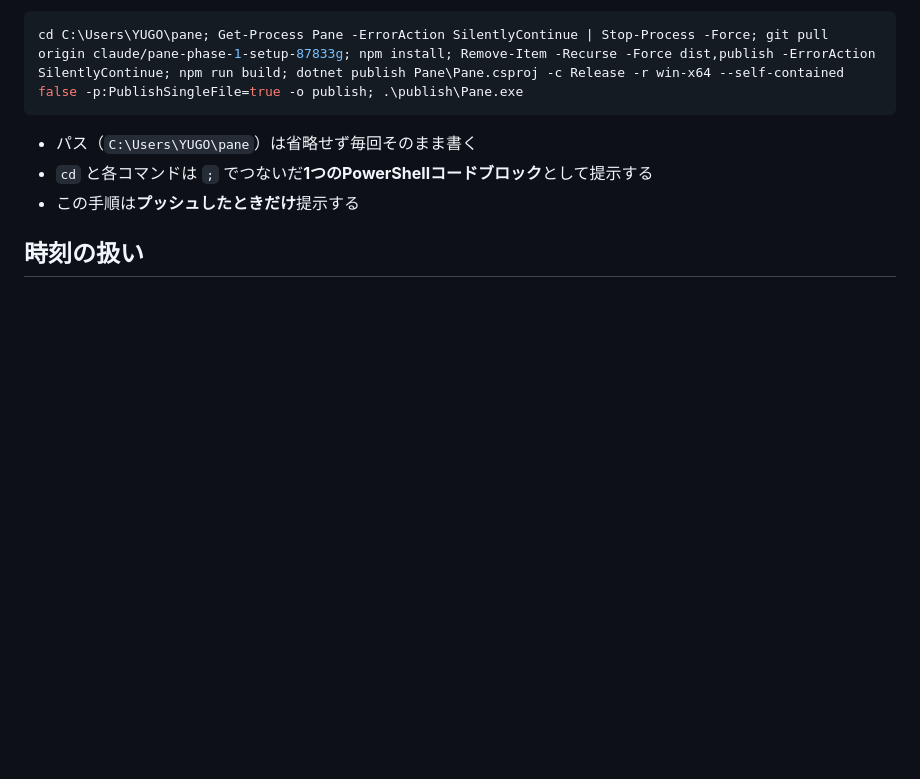
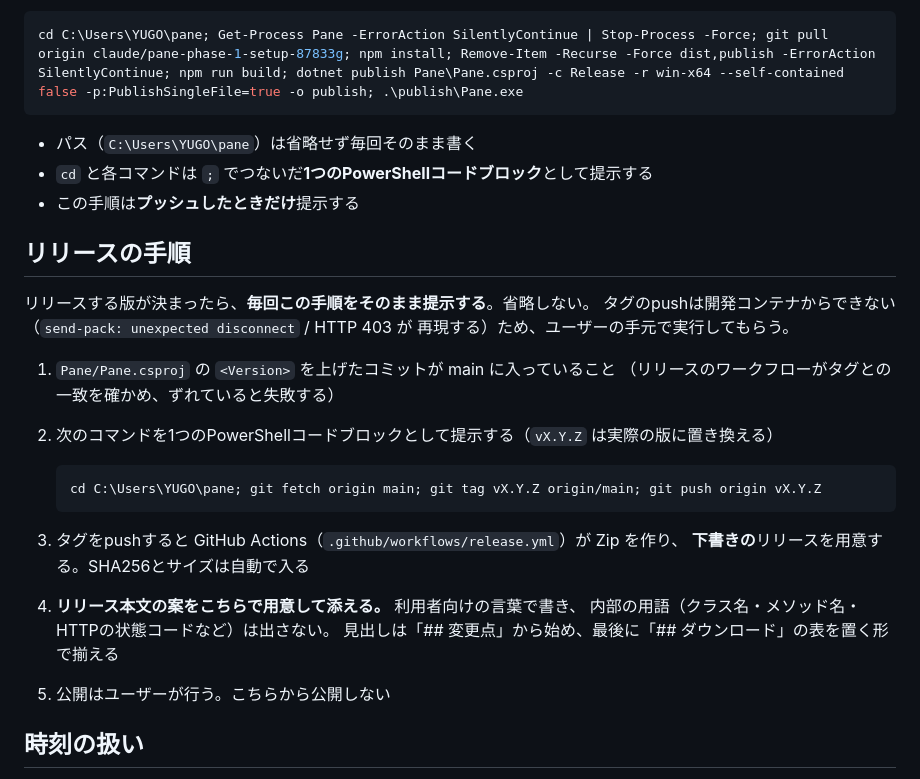
Before and after one commit to Yu5rin/pane, a Markdown page: CLAUDE.md, the part around the change. GitHub-like rendering; blank space fills up the shorter version.

Commit message:
リリースの手順をCLAUDE.mdに固定する (#24)
タグのpushは開発コンテナからできない（send-pack: unexpected disconnect /
HTTP 403 が再現する）ため、毎回ユーザーの手元で実行してもらっている。
その手順を口頭で伝えるたびに形が変わっていたので、実機での確認手順と同じように
固定した。

版が決まったら省略せずそのまま提示する。リリース本文の案もこちらで用意し、
公開はユーザーが行う。

````diff
--- a/CLAUDE.md
+++ b/CLAUDE.md
@@ -81,6 +81,27 @@ cd C:\Users\YUGO\pane; Get-Process Pane -ErrorAction SilentlyContinue | Stop-Pro
 - `cd` と各コマンドは `;` でつないだ**1つのPowerShellコードブロック**として提示する
 - この手順は**プッシュしたときだけ**提示する
 
+## リリースの手順
+
+リリースする版が決まったら、**毎回この手順をそのまま提示する**。省略しない。
+タグのpushは開発コンテナからできない（`send-pack: unexpected disconnect` / HTTP 403 が
+再現する）ため、ユーザーの手元で実行してもらう。
+
+1. `Pane/Pane.csproj` の `<Version>` を上げたコミットが main に入っていること
+   （リリースのワークフローがタグとの一致を確かめ、ずれていると失敗する）
+2. 次のコマンドを1つのPowerShellコードブロックとして提示する（`vX.Y.Z` は実際の版に置き換える）
+
+   ```powershell
+   cd C:\Users\YUGO\pane; git fetch origin main; git tag vX.Y.Z origin/main; git push origin vX.Y.Z
+   ```
+
+3. タグをpushすると GitHub Actions（`.github/workflows/release.yml`）が Zip を作り、
+   **下書きの**リリースを用意する。SHA256とサイズは自動で入る
+4. **リリース本文の案をこちらで用意して添える。** 利用者向けの言葉で書き、
+   内部の用語（クラス名・メソッド名・HTTPの状態コードなど）は出さない。
+   見出しは「## 変更点」から始め、最後に「## ダウンロード」の表を置く形で揃える
+5. 公開はユーザーが行う。こちらから公開しない
+
 ## 時刻の扱い
 
 - ユーザーへの報告で時刻に触れるときは、**必ず日本時間(JST, UTC+9)で書く**。
````
